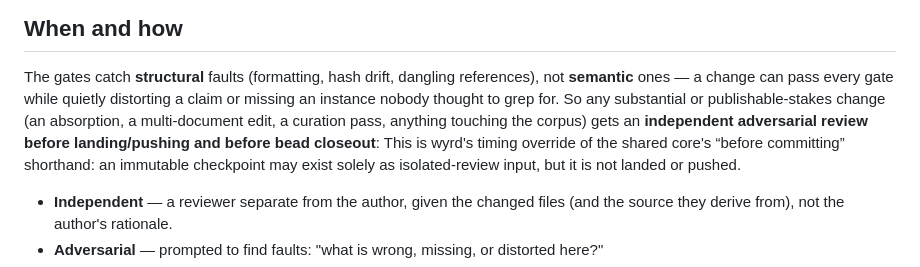
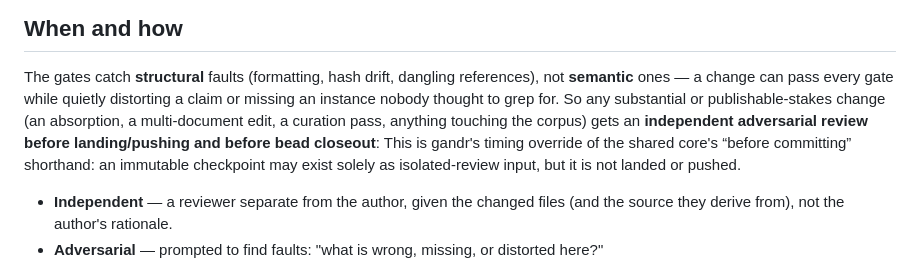
Before and after one commit to silvanshade/gandr-proto, a Markdown page: docs/workflow/review.md, the part around the change. Drawn GitHub-style.

Commit message:
docs(workflow): re-point review.md timing-override mention to gandr
The adversarial-review timing override was attributed to the predecessor
project; re-point it to gandr. The wyrd-notes adversary-report sibling is
left as-is, matching AGENTS.md (no gandr-notes sibling exists yet).

Co-Authored-By: Claude Opus 4.8 (1M context) <noreply@anthropic.com>

```diff
--- a/docs/workflow/review.md
+++ b/docs/workflow/review.md
@@ -6,7 +6,7 @@
 ## When and how
 
 The gates catch **structural** faults (formatting, hash drift, dangling references), not **semantic** ones — a change can pass every gate while quietly distorting a claim or missing an instance nobody thought to grep for.
-So any substantial or publishable-stakes change (an absorption, a multi-document edit, a curation pass, anything touching the corpus) gets an **independent adversarial review before landing/pushing and before bead closeout**: This is wyrd's timing override of the shared core's “before committing” shorthand: an immutable checkpoint may exist solely as isolated-review input, but it is not landed or pushed.
+So any substantial or publishable-stakes change (an absorption, a multi-document edit, a curation pass, anything touching the corpus) gets an **independent adversarial review before landing/pushing and before bead closeout**: This is gandr's timing override of the shared core's “before committing” shorthand: an immutable checkpoint may exist solely as isolated-review input, but it is not landed or pushed.
 
 * **Independent** — a reviewer separate from the author, given the changed files (and the source they derive from), not the author's rationale.
 * **Adversarial** — prompted to find faults: "what is wrong, missing, or distorted here?"
```
